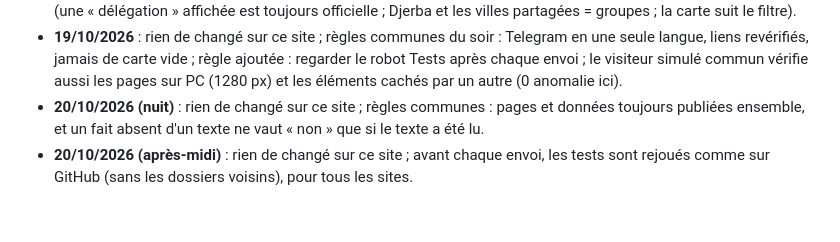
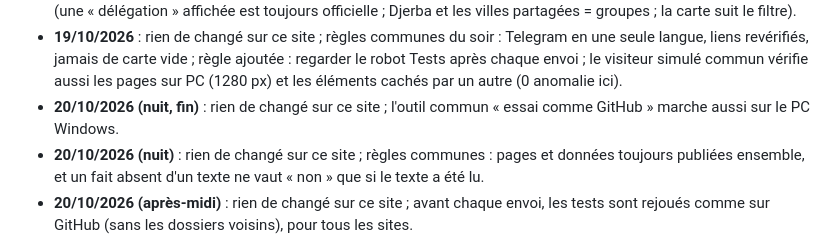
Before and after one commit to Ah6259/prix-eaux-tunisie, a Markdown page: README.md, the part around the change. Rendered like a GitHub page; blank space fills up the shorter version.

```diff
--- a/README.md
+++ b/README.md
@@ -225,6 +225,7 @@ filtres, MAJ de nuit, historique, alertes Telegram, SEO, GoatCounter) pour d'aut
 - **18/10/2026 (fin de nuit)** : rien de changé sur ce site ; règles communes : vérifier contre une référence indépendante (contrôle L3 de l'immobilier) ; motif du paiement des Pass = code personnel.
 - **18/10/2026 (nuit)** : rien de changé sur ce site ; règles communes : code Pass (robot commun, 10 pages) et lieux (une « délégation » affichée est toujours officielle ; Djerba et les villes partagées = groupes ; la carte suit le filtre).
 - **19/10/2026** : rien de changé sur ce site ; règles communes du soir : Telegram en une seule langue, liens revérifiés, jamais de carte vide ; règle ajoutée : regarder le robot Tests après chaque envoi ; le visiteur simulé commun vérifie aussi les pages sur PC (1280 px) et les éléments cachés par un autre (0 anomalie ici).
+- **20/10/2026 (nuit, fin)** : rien de changé sur ce site ; l'outil commun « essai comme GitHub » marche aussi sur le PC Windows.
 - **20/10/2026 (nuit)** : rien de changé sur ce site ; règles communes : pages et données toujours publiées ensemble, et un fait absent d'un texte ne vaut « non » que si le texte a été lu.
 - **20/10/2026 (après-midi)** : rien de changé sur ce site ; avant chaque envoi, les tests sont rejoués comme sur GitHub (sans les dossiers voisins), pour tous les sites.
 - **20/10/2026** : rien de changé sur ce site ; une tâche Claude répare seule les robots en échec de tous les sites (2 fois par jour), Ahmed n'est prévenu que si elle n'y arrive pas (e-mails d'échec de GitHub coupés).
```
Also changed, not shown: CLAUDE.md (+3 -0 lines), les etapes de creation de ce site eaux tunisie.md (+2 -0 lines).
